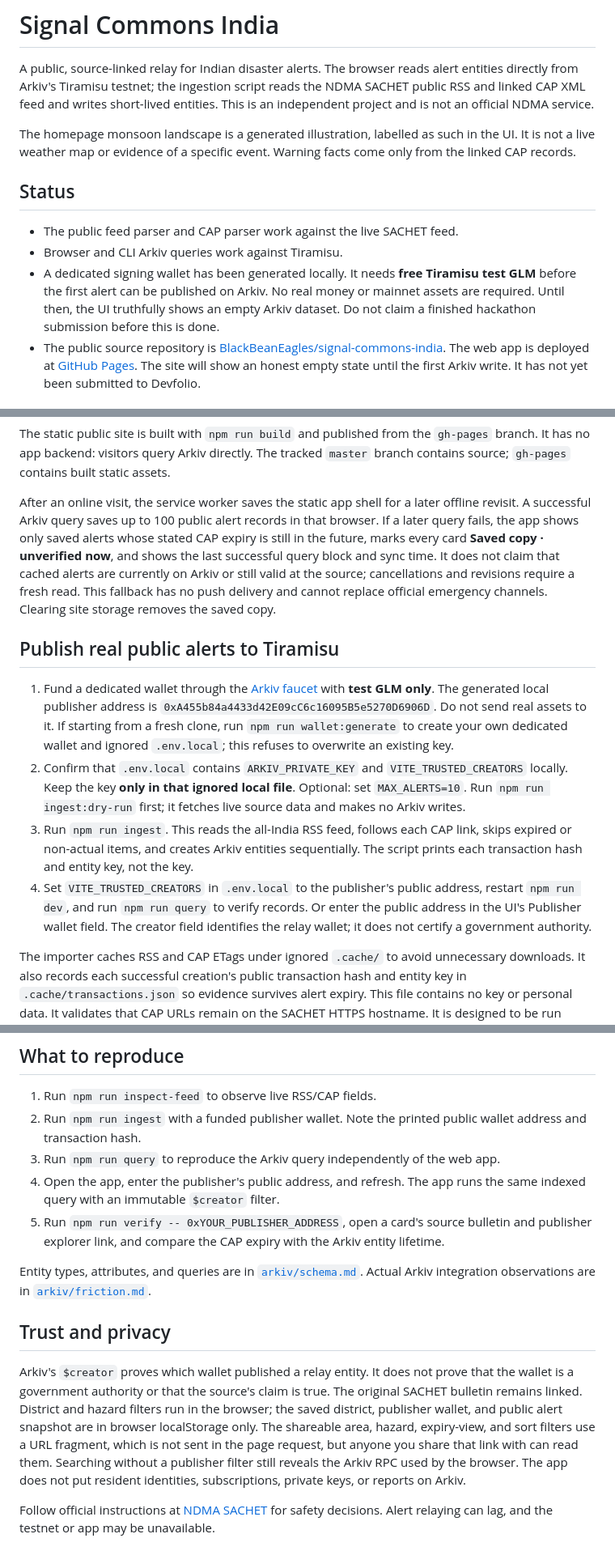
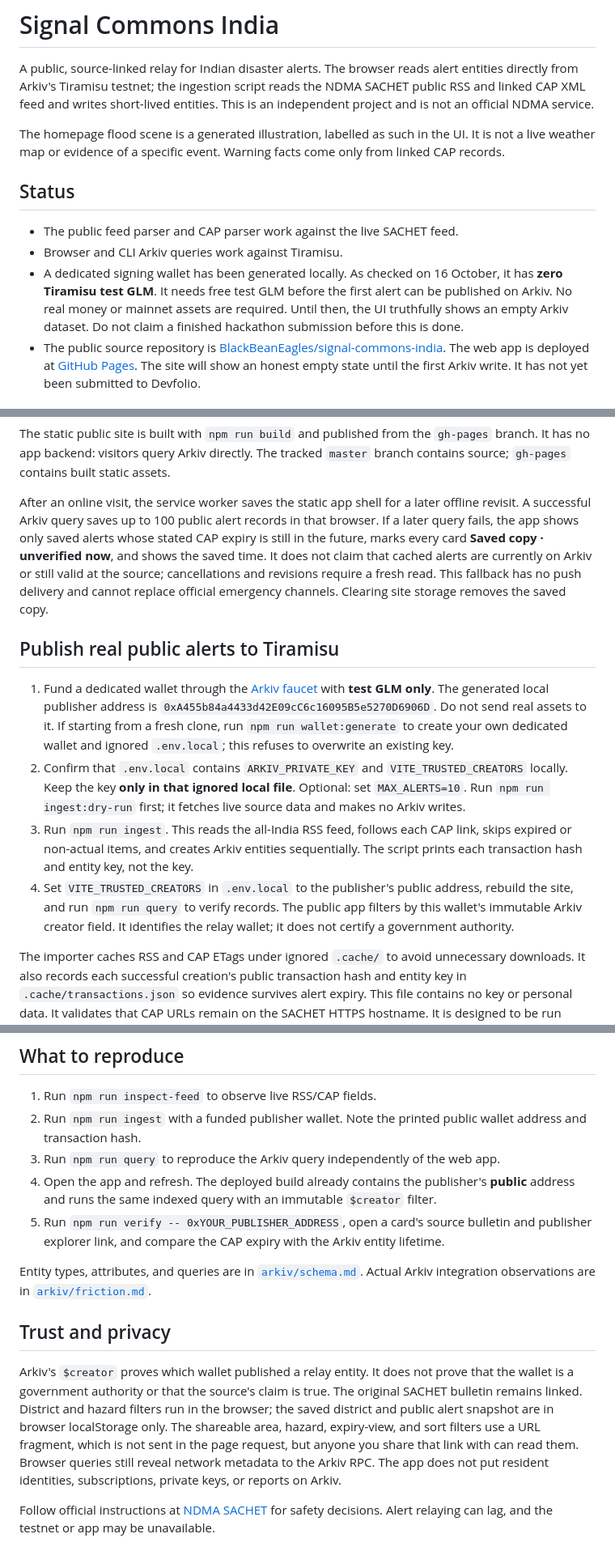
Before and after one commit to BlackBeanEagles/signal-commons-india, a Markdown page: README.md, 3 parts joined by grey strips. Shown at 81% size. GitHub-like rendering.

Commit message:
Align project docs with deployed alert interface

```diff
--- a/README.md
+++ b/README.md
@@ -2,13 +2,13 @@
 
 A public, source-linked relay for Indian disaster alerts. The browser reads alert entities directly from Arkiv's Tiramisu testnet; the ingestion script reads the NDMA SACHET public RSS and linked CAP XML feed and writes short-lived entities. This is an independent project and is not an official NDMA service.
 
-The homepage monsoon landscape is a generated illustration, labelled as such in the UI. It is not a live weather map or evidence of a specific event. Warning facts come only from the linked CAP records.
+The homepage flood scene is a generated illustration, labelled as such in the UI. It is not a live weather map or evidence of a specific event. Warning facts come only from linked CAP records.
 
 ## Status
 
 - The public feed parser and CAP parser work against the live SACHET feed.
 - Browser and CLI Arkiv queries work against Tiramisu.
-- A dedicated signing wallet has been generated locally. It needs **free Tiramisu test GLM** before the first alert can be published on Arkiv. No real money or mainnet assets are required. Until then, the UI truthfully shows an empty Arkiv dataset. Do not claim a finished hackathon submission before this is done.
+- A dedicated signing wallet has been generated locally. As checked on 16 October, it has **zero Tiramisu test GLM**. It needs free test GLM before the first alert can be published on Arkiv. No real money or mainnet assets are required. Until then, the UI truthfully shows an empty Arkiv dataset. Do not claim a finished hackathon submission before this is done.
 - The public source repository is [BlackBeanEagles/signal-commons-india](https://github.com/BlackBeanEagles/signal-commons-india). The web app is deployed at [GitHub Pages](https://blackbeaneagles.github.io/signal-commons-india/). The site will show an honest empty state until the first Arkiv write. It has not yet been submitted to Devfolio.
 
 ## Requirements
@@ -30,14 +30,14 @@ Open the printed local URL. `npm run query` is an independent Arkiv reader: it u
 
 The static public site is built with `npm run build` and published from the `gh-pages` branch. It has no app backend: visitors query Arkiv directly. The tracked `master` branch contains source; `gh-pages` contains built static assets.
 
-After an online visit, the service worker saves the static app shell for a later offline revisit. A successful Arkiv query saves up to 100 public alert records in that browser. If a later query fails, the app shows only saved alerts whose stated CAP expiry is still in the future, marks every card **Saved copy · unverified now**, and shows the last successful query block and sync time. It does not claim that cached alerts are currently on Arkiv or still valid at the source; cancellations and revisions require a fresh read. This fallback has no push delivery and cannot replace official emergency channels. Clearing site storage removes the saved copy.
+After an online visit, the service worker saves the static app shell for a later offline revisit. A successful Arkiv query saves up to 100 public alert records in that browser. If a later query fails, the app shows only saved alerts whose stated CAP expiry is still in the future, marks every card **Saved copy · unverified now**, and shows the saved time. It does not claim that cached alerts are currently on Arkiv or still valid at the source; cancellations and revisions require a fresh read. This fallback has no push delivery and cannot replace official emergency channels. Clearing site storage removes the saved copy.
 
 ## Publish real public alerts to Tiramisu
 
 1. Fund a dedicated wallet through the [Arkiv faucet](https://hub.arkiv.network/faucet) with **test GLM only**. The generated local publisher address is `0xA455b84a4433d42E09cC6c16095B5e5270D6906D`. Do not send real assets to it. If starting from a fresh clone, run `npm run wallet:generate` to create your own dedicated wallet and ignored `.env.local`; this refuses to overwrite an existing key.
 2. Confirm that `.env.local` contains `ARKIV_PRIVATE_KEY` and `VITE_TRUSTED_CREATORS` locally. Keep the key **only in that ignored local file**. Optional: set `MAX_ALERTS=10`. Run `npm run ingest:dry-run` first; it fetches live source data and makes no Arkiv writes.
 3. Run `npm run ingest`. This reads the all-India RSS feed, follows each CAP link, skips expired or non-actual items, and creates Arkiv entities sequentially. The script prints each transaction hash and entity key, not the key.
-4. Set `VITE_TRUSTED_CREATORS` in `.env.local` to the publisher's public address, restart `npm run dev`, and run `npm run query` to verify records. Or enter the public address in the UI's Publisher wallet field. The creator field identifies the relay wallet; it does not certify a government authority.
+4. Set `VITE_TRUSTED_CREATORS` in `.env.local` to the publisher's public address, rebuild the site, and run `npm run query` to verify records. The public app filters by this wallet's immutable Arkiv creator field. It identifies the relay wallet; it does not certify a government authority.
 
 The importer caches RSS and CAP ETags under ignored `.cache/` to avoid unnecessary downloads. It also records each successful creation's public transaction hash and entity key in `.cache/transactions.json` so evidence survives alert expiry. This file contains no key or personal data. It validates that CAP URLs remain on the SACHET HTTPS hostname. It is designed to be run repeatedly, but publishing should be monitored; alerts can be revised or cancelled at the source. It attempts to remove relayed alerts referenced by CAP cancellations and displays the latest revision per RSS GUID. The full source lifecycle still needs field testing, so **do not use this prototype as an emergency decision service**.
 
@@ -46,14 +46,14 @@ The importer caches RSS and CAP ETags under ignored `.cache/` to avoid unnecessa
 1. Run `npm run inspect-feed` to observe live RSS/CAP fields.
 2. Run `npm run ingest` with a funded publisher wallet. Note the printed public wallet address and transaction hash.
 3. Run `npm run query` to reproduce the Arkiv query independently of the web app.
-4. Open the app, enter the publisher's public address, and refresh. The app runs the same indexed query with an immutable `$creator` filter.
+4. Open the app and refresh. The deployed build already contains the publisher's **public** address and runs the same indexed query with an immutable `$creator` filter.
 5. Run `npm run verify -- 0xYOUR_PUBLISHER_ADDRESS`, open a card's source bulletin and publisher explorer link, and compare the CAP expiry with the Arkiv entity lifetime.
 
 Entity types, attributes, and queries are in [`arkiv/schema.md`](arkiv/schema.md). Actual Arkiv integration observations are in [`arkiv/friction.md`](arkiv/friction.md).
 
 ## Trust and privacy
 
-Arkiv's `$creator` proves which wallet published a relay entity. It does not prove that the wallet is a government authority or that the source's claim is true. The original SACHET bulletin remains linked. District and hazard filters run in the browser; the saved district, publisher wallet, and public alert snapshot are in browser localStorage only. The shareable area, hazard, expiry-view, and sort filters use a URL fragment, which is not sent in the page request, but anyone you share that link with can read them. Searching without a publisher filter still reveals the Arkiv RPC used by the browser. The app does not put resident identities, subscriptions, private keys, or reports on Arkiv.
+Arkiv's `$creator` proves which wallet published a relay entity. It does not prove that the wallet is a government authority or that the source's claim is true. The original SACHET bulletin remains linked. District and hazard filters run in the browser; the saved district and public alert snapshot are in browser localStorage only. The shareable area, hazard, expiry-view, and sort filters use a URL fragment, which is not sent in the page request, but anyone you share that link with can read them. Browser queries still reveal network metadata to the Arkiv RPC. The app does not put resident identities, subscriptions, private keys, or reports on Arkiv.
 
 Follow official instructions at [NDMA SACHET](https://sachet.ndma.gov.in/) for safety decisions. Alert relaying can lag, and the testnet or app may be unavailable.
 
```
Also changed, not shown: arkiv/track-case.md (+3 -3 lines).
